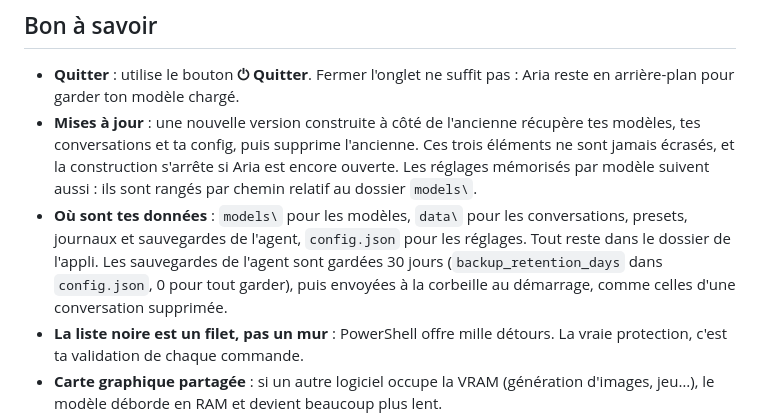
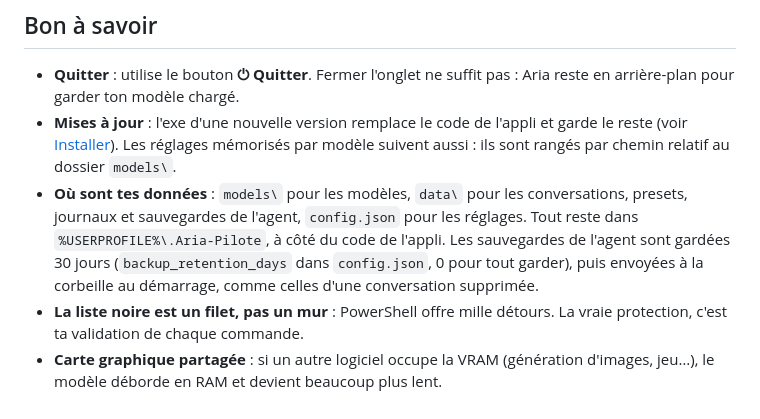
Before and after one commit to ZedjeK/Aria-Pilote, a Markdown page: README.md, the part around one of its changes. Rendered like a GitHub page.

```diff
--- a/README.md
+++ b/README.md
@@ -121,8 +129,8 @@ Chaque tâche part d'une copie neuve de ses fichiers dans un dossier temporaire,
 ## Bon à savoir
 
 - **Quitter** : utilise le bouton **⏻ Quitter**. Fermer l'onglet ne suffit pas : Aria reste en arrière-plan pour garder ton modèle chargé.
-- **Mises à jour** : une nouvelle version construite à côté de l'ancienne récupère tes modèles, tes conversations et ta config, puis supprime l'ancienne. Ces trois éléments ne sont jamais écrasés, et la construction s'arrête si Aria est encore ouverte. Les réglages mémorisés par modèle suivent aussi : ils sont rangés par chemin relatif au dossier `models\`.
-- **Où sont tes données** : `models\` pour les modèles, `data\` pour les conversations, presets, journaux et sauvegardes de l'agent, `config.json` pour les réglages. Tout reste dans le dossier de l'appli. Les sauvegardes de l'agent sont gardées 30 jours (`backup_retention_days` dans `config.json`, 0 pour tout garder), puis envoyées à la corbeille au démarrage, comme celles d'une conversation supprimée.
+- **Mises à jour** : l'exe d'une nouvelle version remplace le code de l'appli et garde le reste (voir [Installer](#installer)). Les réglages mémorisés par modèle suivent aussi : ils sont rangés par chemin relatif au dossier `models\`.
+- **Où sont tes données** : `models\` pour les modèles, `data\` pour les conversations, presets, journaux et sauvegardes de l'agent, `config.json` pour les réglages. Tout reste dans `%USERPROFILE%\.Aria-Pilote`, à côté du code de l'appli. Les sauvegardes de l'agent sont gardées 30 jours (`backup_retention_days` dans `config.json`, 0 pour tout garder), puis envoyées à la corbeille au démarrage, comme celles d'une conversation supprimée.
 - **La liste noire est un filet, pas un mur** : PowerShell offre mille détours. La vraie protection, c'est ta validation de chaque commande.
 - **Carte graphique partagée** : si un autre logiciel occupe la VRAM (génération d'images, jeu…), le modèle déborde en RAM et devient beaucoup plus lent.
 - **Serveurs MCP** : un serveur `npx` demande Node.js (`winget install OpenJS.NodeJS.LTS`), un serveur `uvx` demande uv (`winget install astral-sh.uv`). `${ARIA_PYTHON}` dans la commande désigne le Python d'Aria : pratique pour un serveur Python installé avec son pip, mais à réinstaller après une mise à jour d'Aria (son Python est neuf à chaque version). Les jetons et variables restent en clair dans `mcp.json`, sur ton PC, et suivent les mises à jour. Le journal de chaque serveur est dans `data\mcp-logs\`.
```
Also changed, not shown: other parts of README.md (+16 -8 lines).
